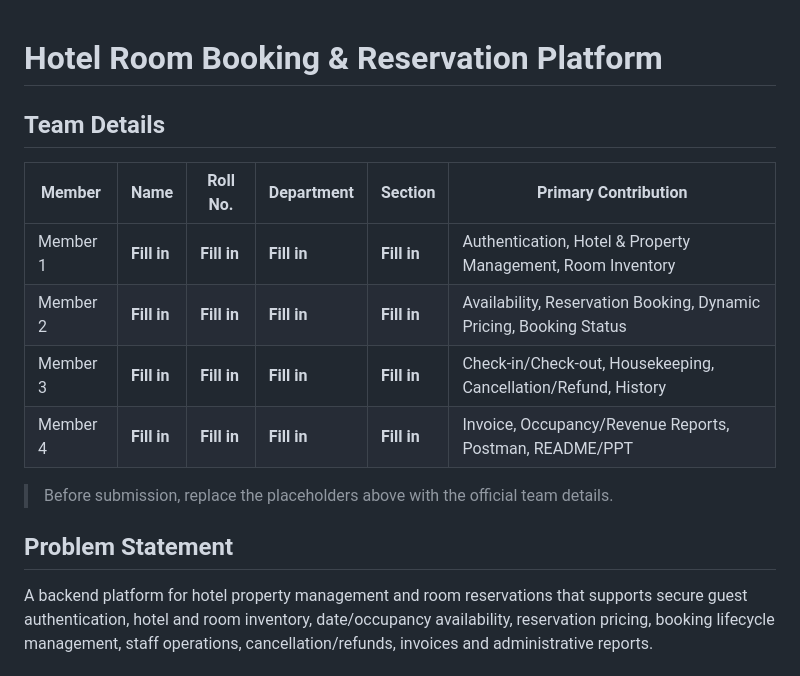
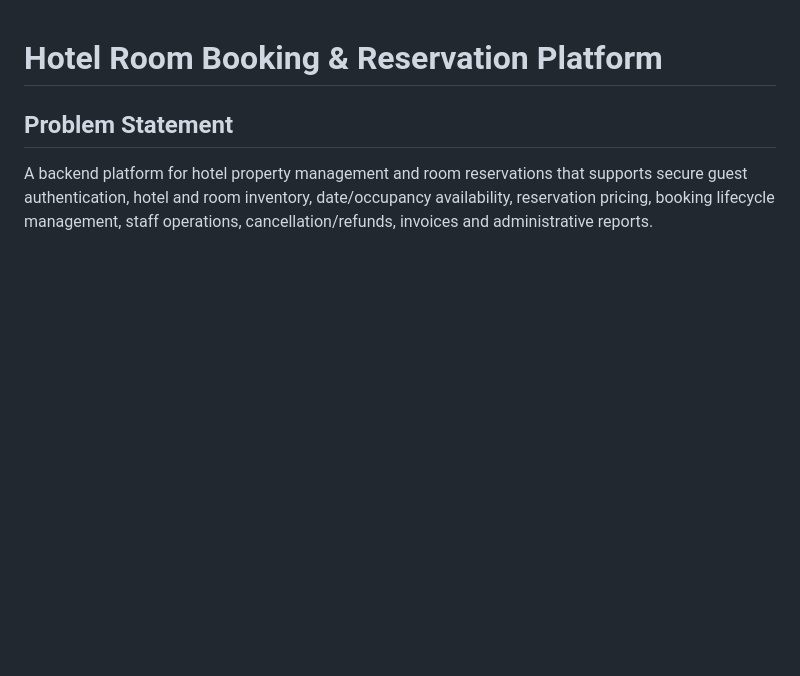
Before and after one commit to ChrisKevin18/hotel-room-booking-platform, a Markdown page: README.md, the part around the change. Rendered like a GitHub page; blank space fills up the shorter version.

```diff
--- a/README.md
+++ b/README.md
@@ -1,15 +1,4 @@
 # Hotel Room Booking & Reservation Platform
-
-## Team Details
-
-| Member | Name | Roll No. | Department | Section | Primary Contribution |
-|---|---|---|---|---|---|
-| Member 1 | **Fill in** | **Fill in** | **Fill in** | **Fill in** | Authentication, Hotel & Property Management, Room Inventory |
-| Member 2 | **Fill in** | **Fill in** | **Fill in** | **Fill in** | Availability, Reservation Booking, Dynamic Pricing, Booking Status |
-| Member 3 | **Fill in** | **Fill in** | **Fill in** | **Fill in** | Check-in/Check-out, Housekeeping, Cancellation/Refund, History |
-| Member 4 | **Fill in** | **Fill in** | **Fill in** | **Fill in** | Invoice, Occupancy/Revenue Reports, Postman, README/PPT |
-
-> Before submission, replace the placeholders above with the official team details.
 
 ## Problem Statement
 A backend platform for hotel property management and room reservations that supports secure guest authentication, hotel and room inventory, date/occupancy availability, reservation pricing, booking lifecycle management, staff operations, cancellation/refunds, invoices and administrative reports.
```
